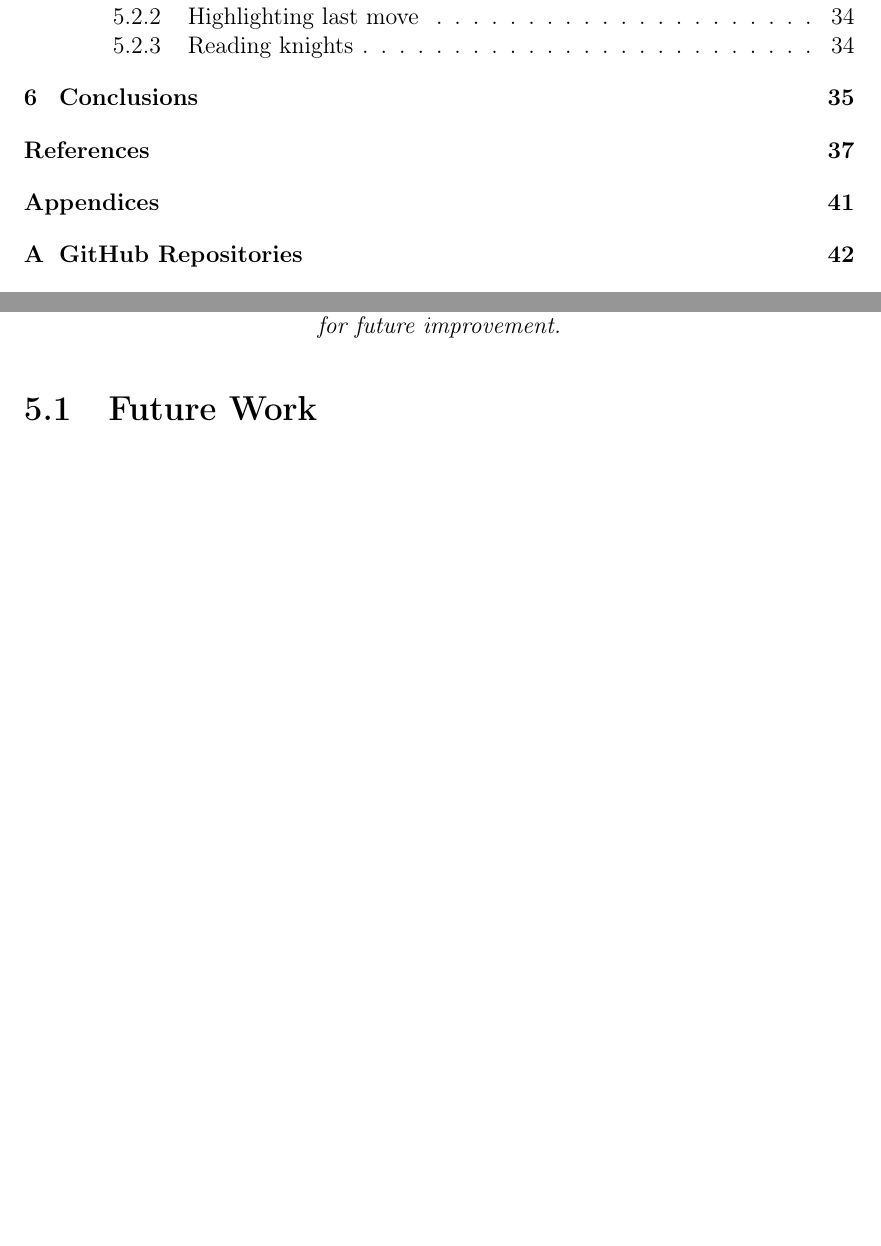
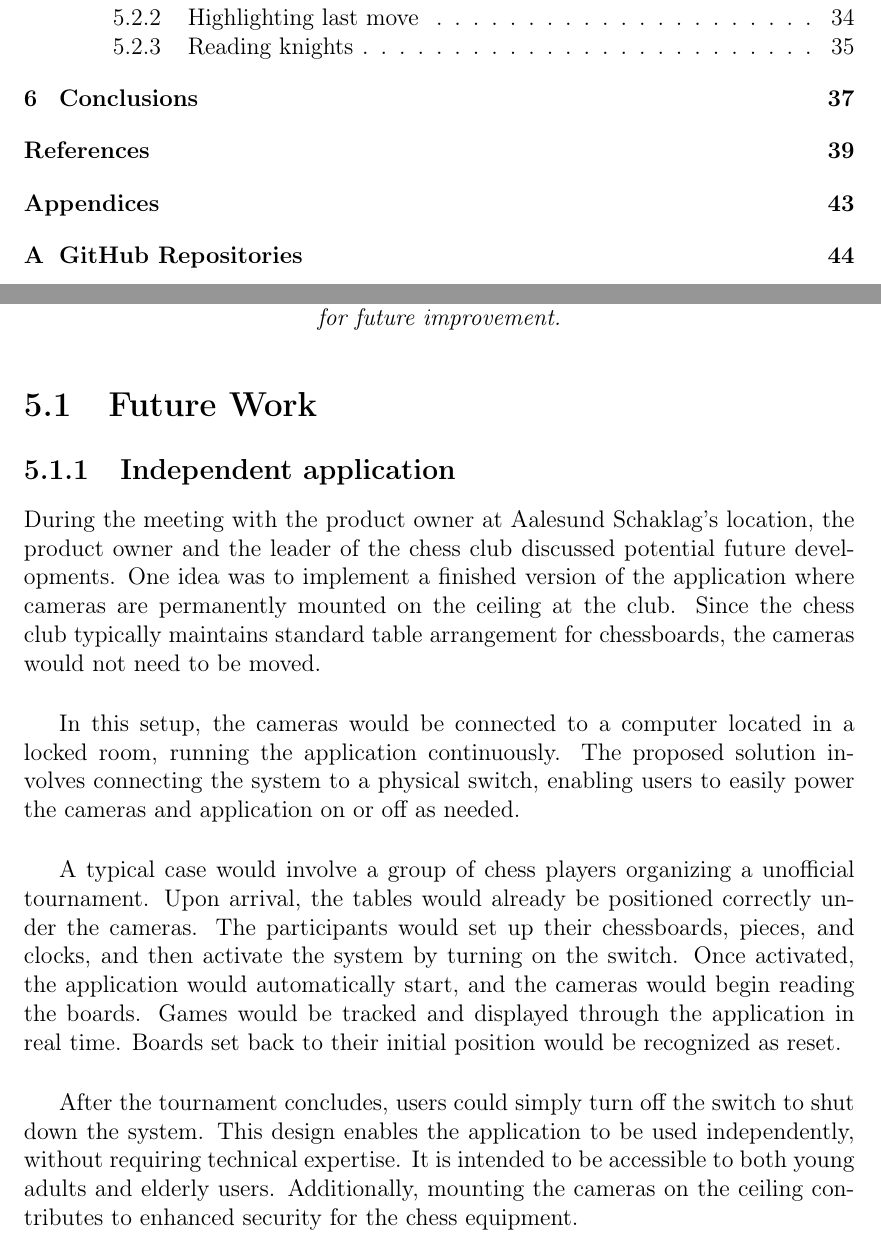
Before and after one commit to bachelor-gruppe-04/documentation, a LaTeX thesis (main.tex, which reads chapters/07-discussion.tex): two parts of pages 7 and 47 of 58 before the commit and two parts of pages 7 and 47 of 60 after it, joined at a grey line, cut so that both start at the same text, the shorter picture padded with empty space. Compiled offline with pdfLaTeX.

Commit message:
Added discussion about future work as a independent application

```diff
--- a/chapters/07-discussion.tex
+++ b/chapters/07-discussion.tex
@@ -5,6 +5,14 @@
 \end{center}
 
 \section{Future Work}
+\subsection{Independent application}
+During the meeting with the product owner at Aalesund Schaklag's location, the product owner and the leader of the chess club discussed potential future developments. One idea was to implement a finished version of the application where cameras are permanently mounted on the ceiling at the club. Since the chess club typically maintains standard table arrangement for chessboards, the cameras would not need to be moved. \\
+
+In this setup, the cameras would be connected to a computer located in a locked room, running the application continuously. The proposed solution involves connecting the system to a physical switch, enabling users to easily power the cameras and application on or off as needed. \\
+
+A typical case would involve a group of chess players organizing a unofficial tournament. Upon arrival, the tables would already be positioned correctly under the cameras. The participants would set up their chessboards, pieces, and clocks, and then activate the system by turning on the switch. Once activated, the application would automatically start, and the cameras would begin reading the boards. Games would be tracked and displayed through the application in real time. Boards set back to their initial position would be recognized as reset. \\
+
+After the tournament concludes, users could simply turn off the switch to shut down the system. This design enables the application to be used independently, without requiring technical expertise. It is intended to be accessible to both young adults and elderly users. Additionally, mounting the cameras on the ceiling contributes to enhanced security for the chess equipment.
 
 \section{Obstacles}
 \subsection{Camera}
```
